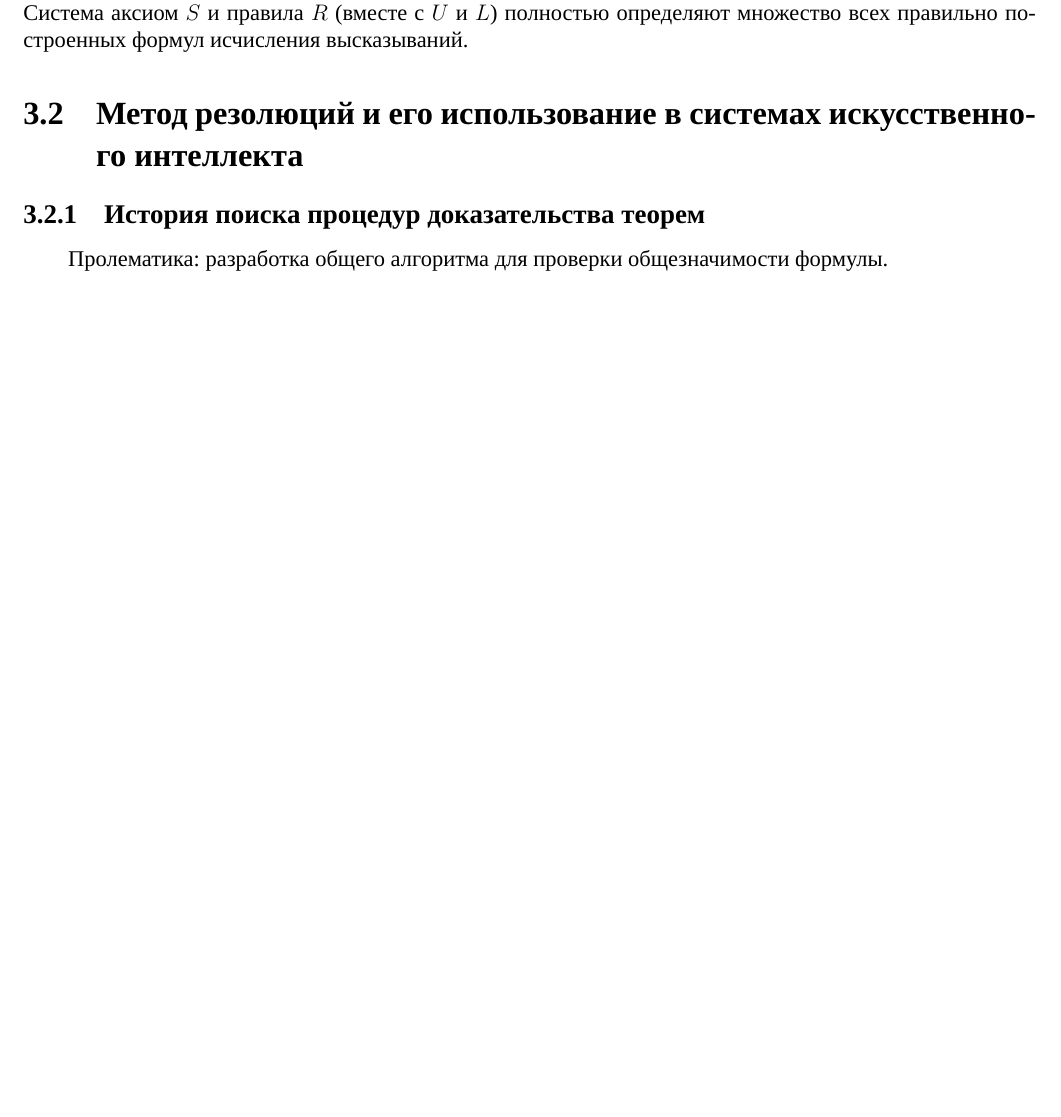
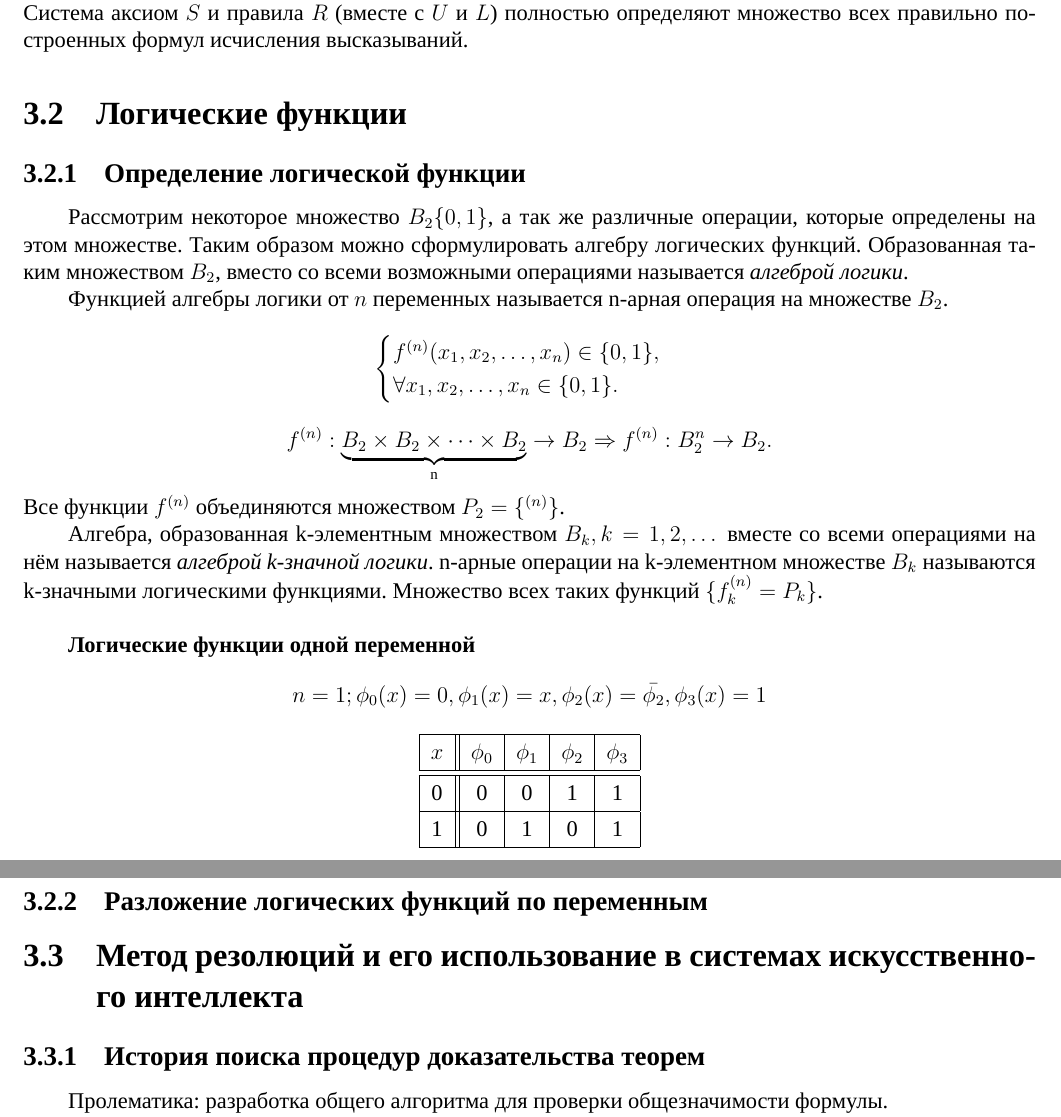
Before and after one commit to teners/man-r, a LaTeX document (lectures.tex): part of page 19 of 20 before the commit and two parts of pages 19 and 20 of 21 after it, the two joined at a grey line, cut so that both start at the same text, the shorter picture padded with empty space. Compiled offline with XeLaTeX.

Commit message:
Finish 3.2.1

```diff
--- a/lectures.tex
+++ b/lectures.tex
@@ -948,6 +948,56 @@
 	Система аксиом $ S $ и правила $ R $ (вместе с $ U $ и $ L $) полностью
 	определяют множество всех правильно построенных формул исчисления
 	высказываний.
+
+
+\section{Логические функции}
+
+
+\subsection{Определение логической функции}
+	Рассмотрим некоторое множество $ B_2\{0,1\} $, а так же различные операции,
+	которые определены на этом множестве. Таким образом можно сформулировать
+	алгебру логических функций. Образованная таким множеством $ B_2 $, вместо со
+	всеми возможными операциями называется \textit{алгеброй логики}.
+
+	Функцией алгебры логики от $ n $ переменных называется n-арная операция
+	на множестве $ B_2 $.
+	$$
+	\begin{cases}
+		f^{(n)}(x_1, x_2, \dots, x_n) \in \{0, 1\},\\
+		\forall x_1, x_2, \dots, x_n \in \{0, 1\}.\\
+	\end{cases}
+	$$
+	$$
+	f^{(n)}: \underbrace{B_2 \times B_2 \times \dots \times B_2}_\text{n}
+	\rightarrow B_2 \Rightarrow f^{(n)} : B^n_2 \rightarrow B_2.
+	$$
+	Все функции $ f^{(n)} $ объединяются множеством $ P_2 = \{^{(n)}\} $.
+
+	Алгебра, образованная k-элементным множеством $ B_k, k = 1, 2, \dots $ вместе
+	со всеми операциями на нём называется \textit{алгеброй k-значной логики}.
+	n-арные операции на k-элементном множестве $ B_k $ называются k-значными
+	логическими функциями. Множество всех таких функций $ \{f^{(n)}_k = P_k \} $.
+	\\
+
+	\textbf{Логические функции одной переменной}
+	$$ n = 1; \phi_0(x) = 0, \phi_1(x) = x, \phi_2(x) = \bar{\phi_2},
+	\phi_3(x) = 1 $$
+
+	\begin{center}
+		\begin{tabular}{ | c || c | c | c | c | }
+			\hline
+			$x$ & $\phi_0$ & $\phi_1$ & $\phi_2$ & $\phi_3$ \\
+			\hline
+			\hline
+			0 & 0 & 0 & 1 & 1 \\
+			\hline
+			1 & 0 & 1 & 0 & 1 \\
+			\hline
+		\end{tabular}
+	\end{center}
+
+\subsection{Разложение логических функций по переменным}
+
 
 \section{Метод резолюций и его использование в системах искусственного
 	интеллекта}
```
Also changed, not shown: lectures.tex (2 more changed lines).
